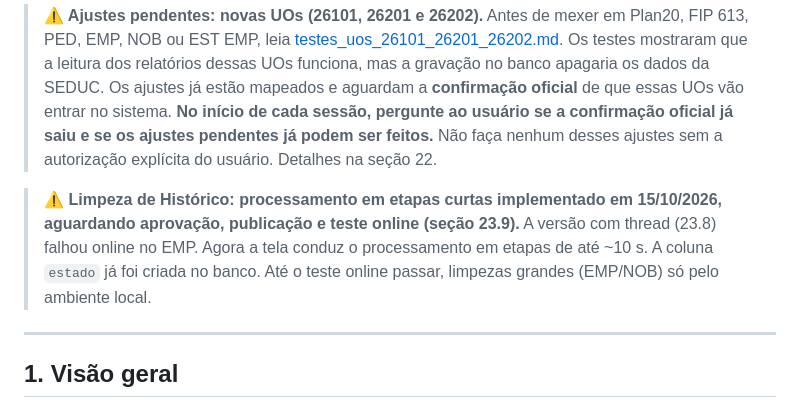
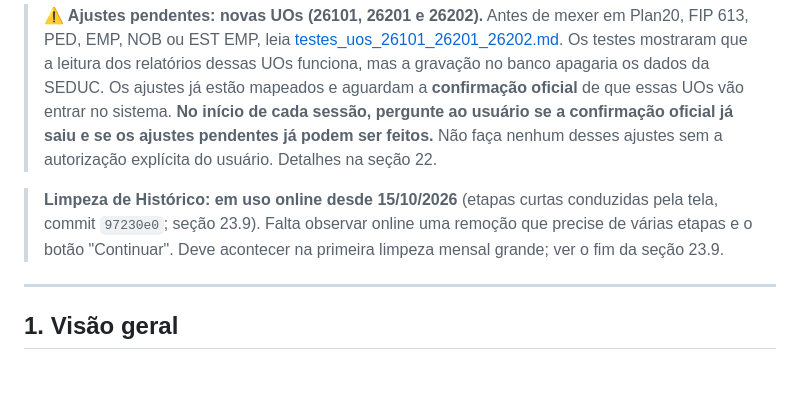
Before and after one commit to CleberSGuedes/projetoswebcsg, a Markdown page: docs/claude.md, the part around one of its changes. GitHub-like rendering; blank space fills up the shorter version.

```diff
--- a/docs/claude.md
+++ b/docs/claude.md
@@ -7,8 +7,8 @@
 > Antes de mexer em Plan20, FIP 613, PED, EMP, NOB ou EST EMP, leia [testes_uos_26101_26201_26202.md](testes_uos_26101_26201_26202.md). Os testes mostraram que a leitura dos relatórios dessas UOs funciona, mas a gravação no banco apagaria os dados da SEDUC. Os ajustes já estão mapeados e aguardam a **confirmação oficial** de que essas UOs vão entrar no sistema.
 > **No início de cada sessão, pergunte ao usuário se a confirmação oficial já saiu e se os ajustes pendentes já podem ser feitos.** Não faça nenhum desses ajustes sem a autorização explícita do usuário. Detalhes na seção 22.
 
-> **⚠ Limpeza de Histórico: processamento em etapas curtas implementado em 15/10/2026, aguardando aprovação, publicação e teste online (seção 23.9).**
-> A versão com thread (23.8) falhou online no EMP. Agora a tela conduz o processamento em etapas de até ~10 s. A coluna `estado` já foi criada no banco. Até o teste online passar, limpezas grandes (EMP/NOB) só pelo ambiente local.
+> **Limpeza de Histórico: em uso online desde 15/10/2026** (etapas curtas conduzidas pela tela, commit `97230e0`; seção 23.9).
+> Falta observar online uma remoção que precise de várias etapas e o botão "Continuar". Deve acontecer na primeira limpeza mensal grande; ver o fim da seção 23.9.
 
 ---
 
```
Also changed, not shown: other parts of docs/claude.md (+35 -4 lines).
